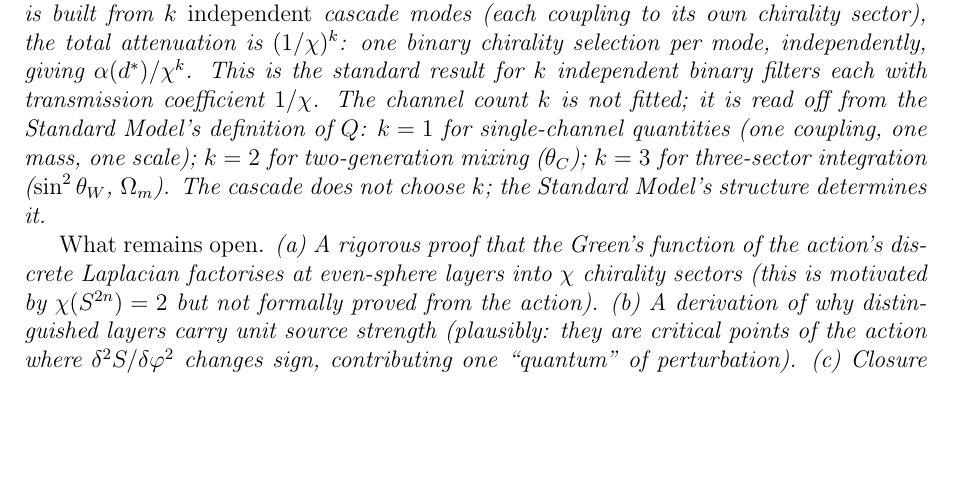
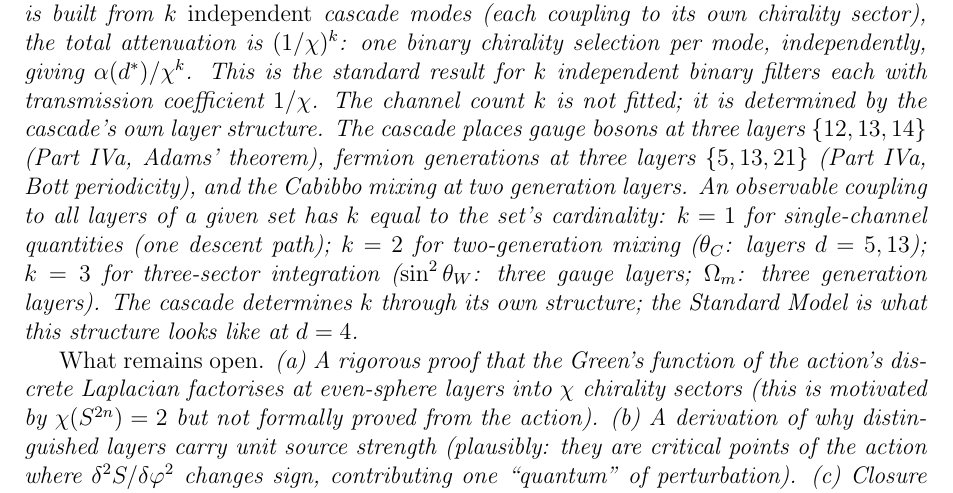
Before and after one commit to dickie81/r-infinite, a LaTeX paper (src/cascade-series-part4b.tex): part of page 14 of 25, cut so that both start at the same text, the shorter picture padded with empty space. Compiled offline with pdfLaTeX.

Commit message:
Fix: k is determined by the cascade's own structure, not the SM
The channel count k in the alpha(d*)/chi^k family is determined by
the cascade's own layer structure (how many gauge/generation layers
the observable couples to), not by the Standard Model's definition.
The SM is what the cascade's structure looks like at d=4, not an
independent input.

k=3 for sin^2 theta_W because the cascade places three gauge layers
at {12,13,14} via Adams' theorem. k=3 for Omega_m because the
cascade creates three generation layers at {5,13,21} via Bott
periodicity. k=2 for theta_C because the Cabibbo mixing couples
two of the cascade's generation layers. k=1 for alpha_s etc.
because these couple to a single cascade descent path.

https://claude.ai/code/session_01Ty7yELgDsyLtSPZ3t67WMv

```diff
--- a/src/cascade-series-part4b.tex
+++ b/src/cascade-series-part4b.tex
@@ -502,7 +502,7 @@ Three structural rules determine every entry with zero fitted parameters:
 
 \emph{Reuse.} Three pairs of observables share the same shift: $\{\alpha_s,\,m_\tau/m_\mu\}$ share $\alpha(14)/\chi$; $\{m_\tau\text{ abs},\,\ell_A\}$ share $\alpha(19)/\chi$; $\{\sin^2\theta_W,\,\Omega_m\}$ share $\alpha(5)/\chi^3$ (with opposite signs). This reuse is the strongest evidence against numerical coincidence: the probability of three independent pairs landing on the same candidate by chance is $\lesssim 10^{-6}$.
 
-\emph{Why $1/\chi$ per channel (derivation of the filtering rule).} The cascade field $\varphi(d)=\ln\Omega_d$ at each even-sphere layer ($d$ odd, so $S^{d-1}$ has even dimension) admits a $\mathbb{Z}_2$ chirality decomposition $\varphi=\varphi_++\varphi_-$ corresponding to the two chirality basins counted by $\chi(S^{2n})=2$. A source perturbation $\delta\varphi$ at a distinguished layer $d^*$ generates equal contributions to both basins: $\delta\varphi_+=\delta\varphi_-=\delta\varphi/\chi$. An observable $Q$ built from a \emph{single} definite-chirality cascade propagator sees only one basin and receives $\delta\varphi/\chi=\alpha(d^*)/\chi$. If $Q$ is built from $k$ \emph{independent} cascade modes (each coupling to its own chirality sector), the total attenuation is $(1/\chi)^k$: one binary chirality selection per mode, independently, giving $\alpha(d^*)/\chi^k$. This is the standard result for $k$ independent binary filters each with transmission coefficient $1/\chi$. The channel count $k$ is not fitted; it is read off from the Standard Model's definition of $Q$: $k=1$ for single-channel quantities (one coupling, one mass, one scale); $k=2$ for two-generation mixing ($\theta_C$); $k=3$ for three-sector integration ($\sin^2\theta_W$, $\Omega_m$). The cascade does not choose $k$; the Standard Model's structure determines it.
+\emph{Why $1/\chi$ per channel (derivation of the filtering rule).} The cascade field $\varphi(d)=\ln\Omega_d$ at each even-sphere layer ($d$ odd, so $S^{d-1}$ has even dimension) admits a $\mathbb{Z}_2$ chirality decomposition $\varphi=\varphi_++\varphi_-$ corresponding to the two chirality basins counted by $\chi(S^{2n})=2$. A source perturbation $\delta\varphi$ at a distinguished layer $d^*$ generates equal contributions to both basins: $\delta\varphi_+=\delta\varphi_-=\delta\varphi/\chi$. An observable $Q$ built from a \emph{single} definite-chirality cascade propagator sees only one basin and receives $\delta\varphi/\chi=\alpha(d^*)/\chi$. If $Q$ is built from $k$ \emph{independent} cascade modes (each coupling to its own chirality sector), the total attenuation is $(1/\chi)^k$: one binary chirality selection per mode, independently, giving $\alpha(d^*)/\chi^k$. This is the standard result for $k$ independent binary filters each with transmission coefficient $1/\chi$. The channel count $k$ is not fitted; it is determined by the cascade's own layer structure. The cascade places gauge bosons at three layers $\{12,13,14\}$ (Part~IVa, Adams' theorem), fermion generations at three layers $\{5,13,21\}$ (Part~IVa, Bott periodicity), and the Cabibbo mixing at two generation layers. An observable coupling to all layers of a given set has $k$ equal to the set's cardinality: $k=1$ for single-channel quantities (one descent path); $k=2$ for two-generation mixing ($\theta_C$: layers $d=5,13$); $k=3$ for three-sector integration ($\sin^2\theta_W$: three gauge layers; $\Omega_m$: three generation layers). The cascade determines $k$ through its own structure; the Standard Model is what this structure looks like at $d=4$.
 
 \emph{What remains open.} (a)~A rigorous proof that the Green's function of the action's discrete Laplacian factorises at even-sphere layers into $\chi$ chirality sectors (this is motivated by $\chi(S^{2n})=2$ but not formally proved from the action). (b)~A derivation of why distinguished layers carry unit source strength (plausibly: they are critical points of the action where $\delta^2 S/\delta\varphi^2$ changes sign, contributing one ``quantum'' of perturbation). (c)~Closure of the electroweak VEV $v$, whose correction lives in the cascade's non-perturbative sector ($\exp(-\pi/\alpha(5))$ tunneling factor, not the cascade potential $\Phi$) and requires a different mechanism.
 \end{remark}
```
